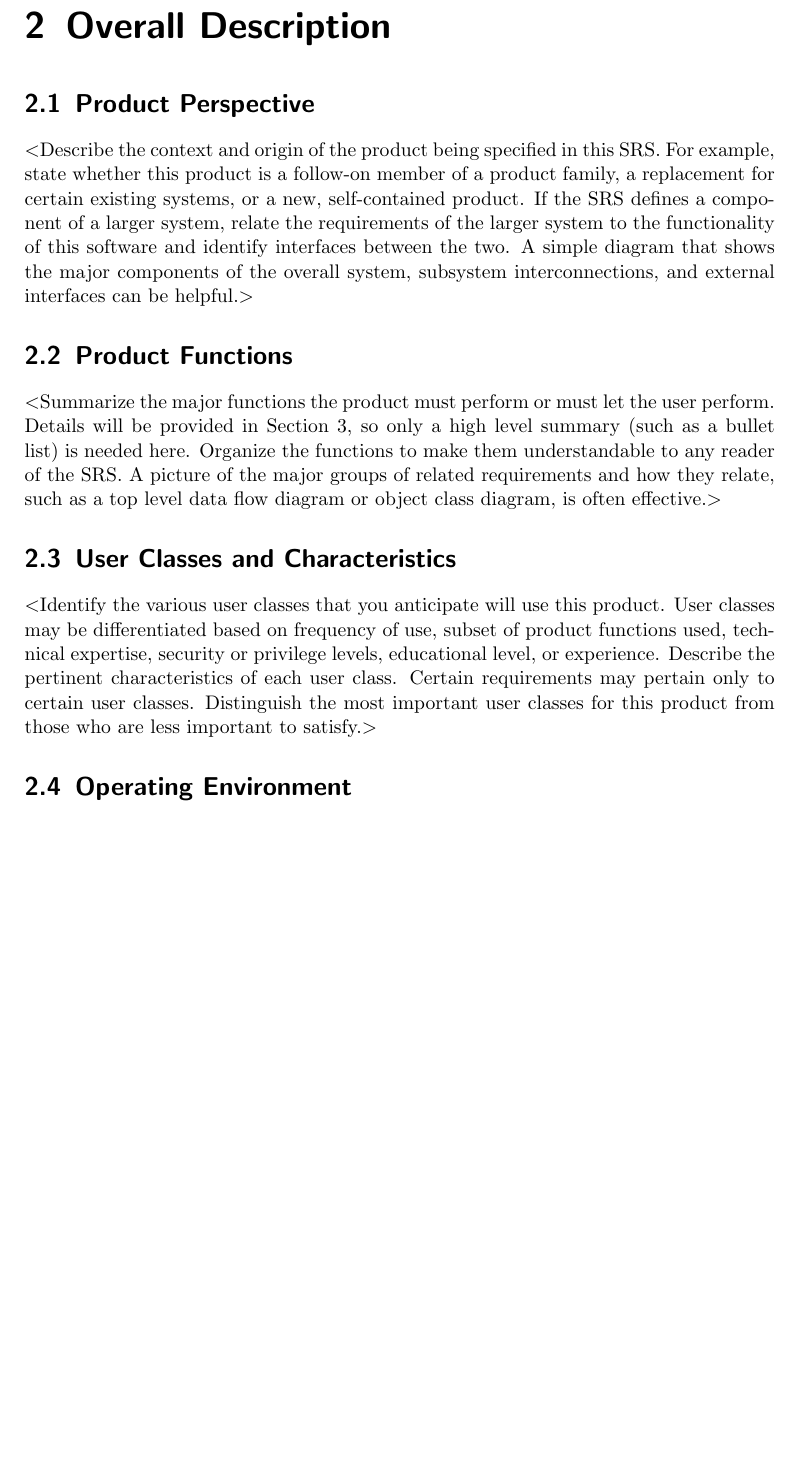
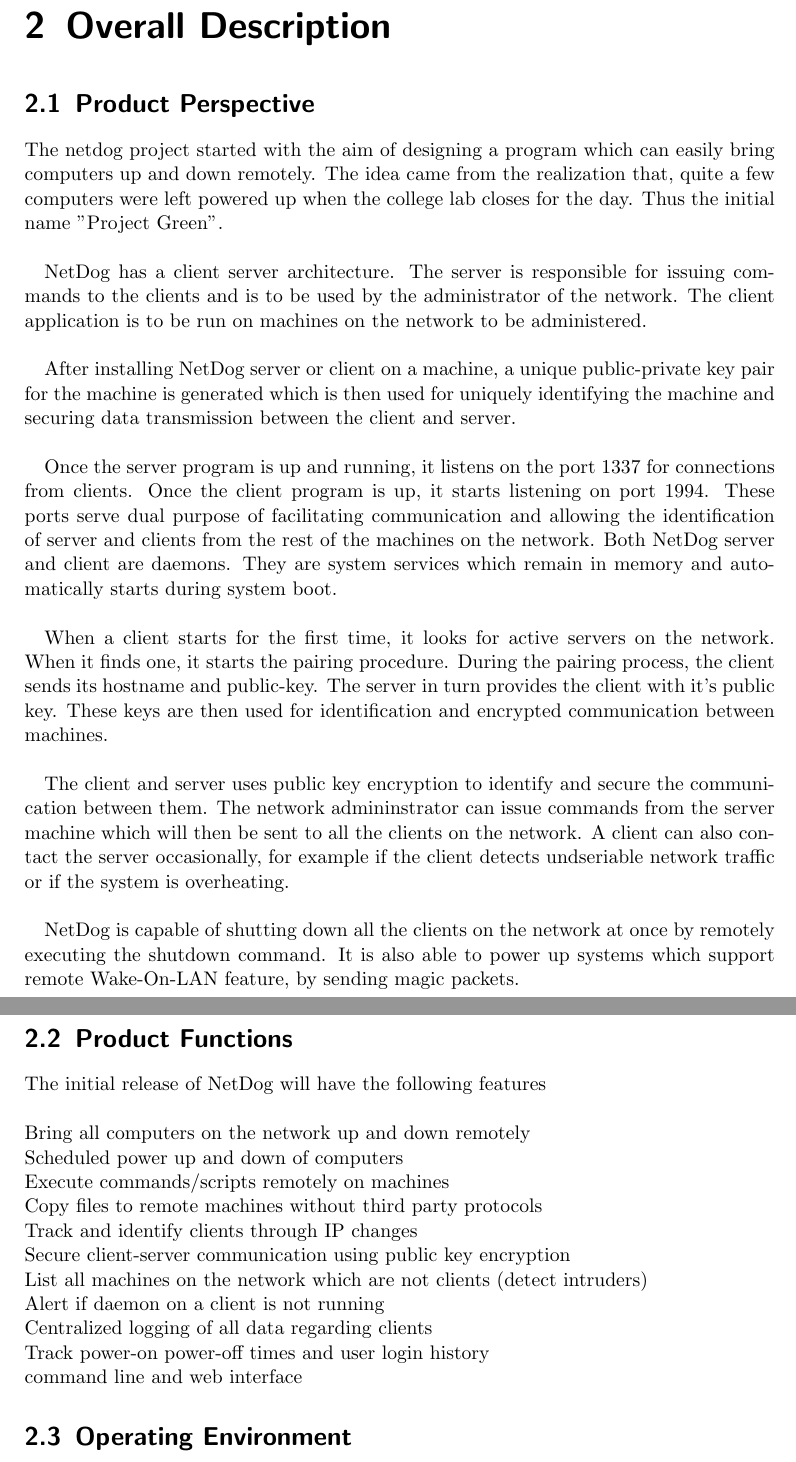
Before and after one commit to karuvally/project_green, a LaTeX document (doc/srs/srs.tex): part of page 5 of 11 before the commit and two parts of pages 5 and 6 of 12 after it, the two joined at a grey line, cut so that both start at the same text, the shorter picture padded with empty space. Compiled offline with pdfLaTeX.

Commit message:
product perspective and functions

```diff
--- a/doc/srs/srs.tex
+++ b/doc/srs/srs.tex
@@ -107,31 +107,57 @@ project's homepage\\\\
 \chapter{Overall Description}
 
 \section{Product Perspective}
-$<$Describe the context and origin of the product being specified in this SRS.
-For example, state whether this product is a follow-on member of a product
-family, a replacement for certain existing systems, or a new, self-contained
-product. If the SRS defines a component of a larger system, relate the
-requirements of the larger system to the functionality of this software and
-identify interfaces between the two. A simple diagram that shows the major
-components of the overall system, subsystem interconnections, and external
-interfaces can be helpful.$>$
+The netdog project started with the aim of designing a program which can easily
+bring computers up and down remotely. The idea came from the realization that,
+quite a few computers were left powered up when the college lab closes for the
+day. Thus the initial name "Project Green".\\
+
+NetDog has a client server architecture. The server is responsible for issuing
+commands to the clients and is to be used by the administrator of the network.
+The client application is to be run on machines on the network to be
+administered.\\
+
+After installing NetDog server or client on a machine, a unique public-private
+key pair for the machine is generated which is then used for uniquely
+identifying the machine and securing data transmission between the client and
+server.\\
+
+Once the server program is up and running, it listens on the port 1337 for
+connections from clients. Once the client program is up, it starts listening on
+port 1994. These ports serve dual purpose of facilitating communication and
+allowing the identification of server and clients from the rest of the machines
+on the network. Both NetDog server and client are daemons. They are system
+services which remain in memory and automatically starts during system boot.\\
+
+When a client starts for the first time, it looks for active servers on the
+network. When it finds one, it starts the pairing procedure. During the pairing
+process, the client sends its hostname and public-key. The server in turn
+provides the client with it's public key. These keys are then used for
+identification and encrypted communication between machines.\\
+
+The client and server uses public key encryption to identify and secure the
+communication between them. The network admininstrator can issue commands from
+the server machine which will then be sent to all the clients on the network.
+A client can also contact the server occasionally, for example if the client
+detects undseriable network traffic or if the system is overheating.\\
+
+NetDog is capable of shutting down all the clients on the network at once by
+remotely executing the shutdown command. It is also able to power up systems
+which support remote Wake-On-LAN feature, by sending magic packets.\\
 
 \section{Product Functions}
-$<$Summarize the major functions the product must perform or must let the user
-perform. Details will be provided in Section 3, so only a high level summary
-(such as a bullet list) is needed here. Organize the functions to make them
-understandable to any reader of the SRS. A picture of the major groups of
-related requirements and how they relate, such as a top level data flow diagram
-or object class diagram, is often effective.$>$
-
-\section{User Classes and Characteristics}
-$<$Identify the various user classes that you anticipate will use this product.
-User classes may be differentiated based on frequency of use, subset of product
-functions used, technical expertise, security or privilege levels, educational
-level, or experience. Describe the pertinent characteristics of each user class.
-Certain requirements may pertain only to certain user classes. Distinguish the
-most important user classes for this product from those who are less important
-to satisfy.$>$
+The initial release of NetDog will have the following features\\\\
+* Bring all computers on the network up and down remotely\\
+* Scheduled power up and down of computers\\
+* Execute commands/scripts remotely on machines\\
+* Copy files to remote machines without third party protocols\\
+* Track and identify clients through IP changes\\
+* Secure client-server communication using public key encryption\\
+* List all machines on the network which are not clients (detect intruders)\\
+* Alert if daemon on a client is not running\\
+* Centralized logging of all data regarding clients\\
+* Track power-on power-off times and user login history\\
+* command line and web interface
 
 \section{Operating Environment}
 $<$Describe the environment in which the software will operate, including the
```
Also changed, not shown: doc/srs/srs.pdf.
